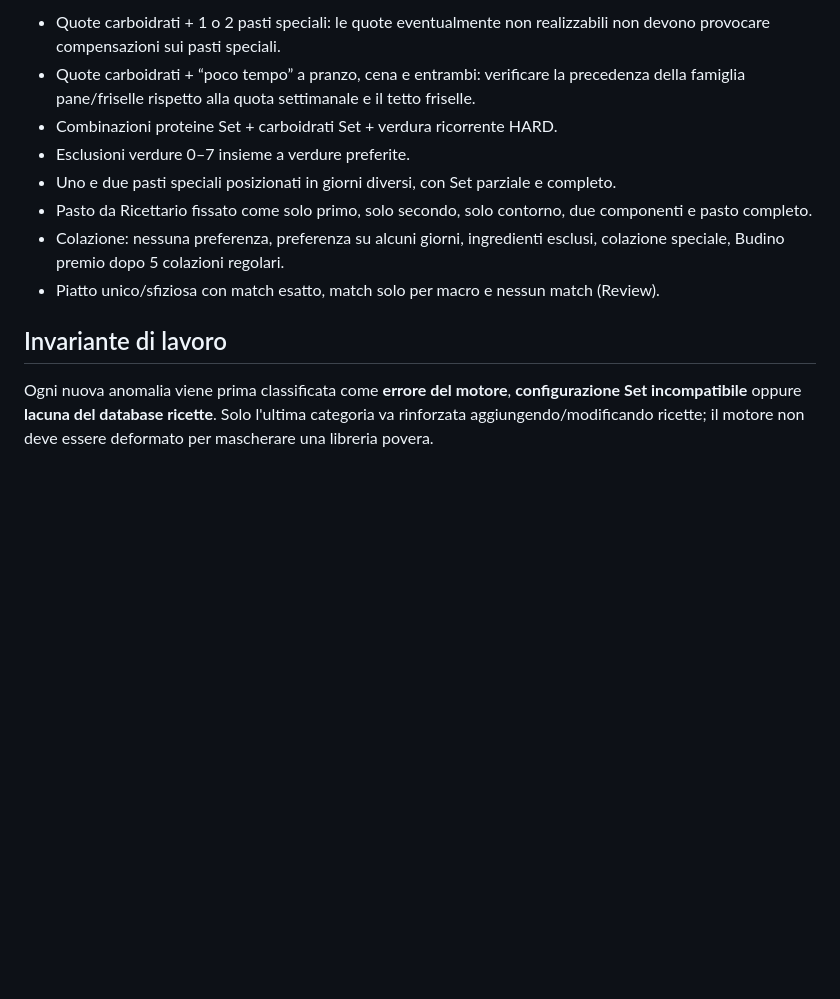
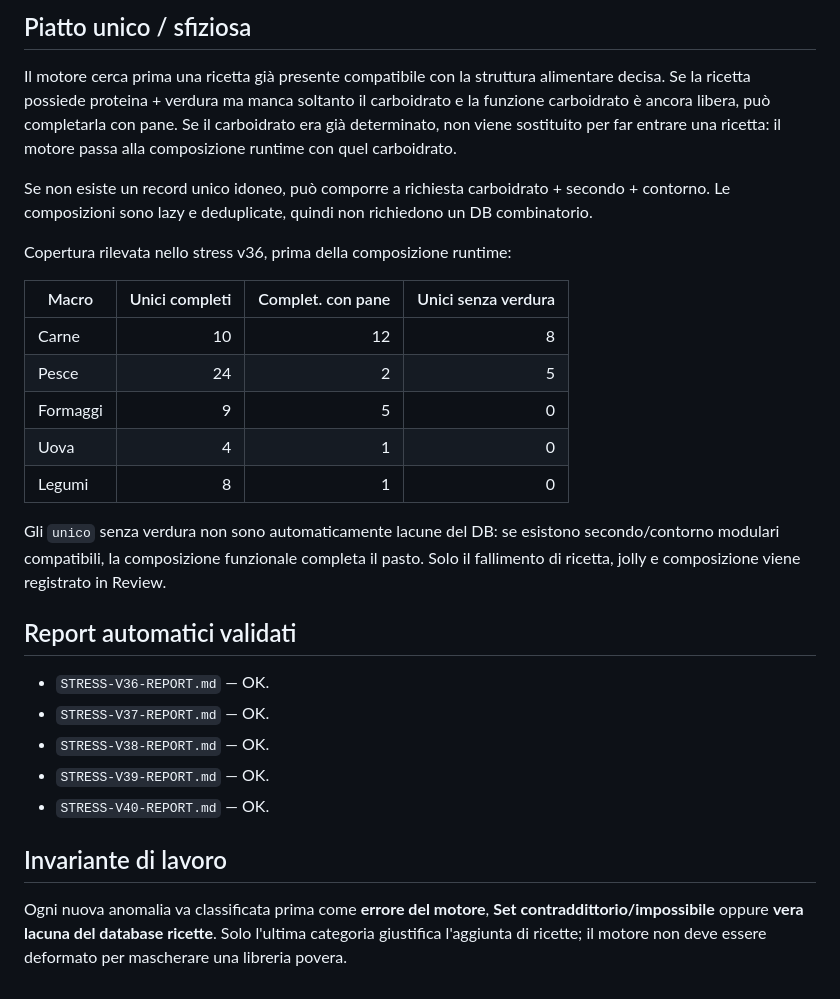
Before and after one commit to cwebit1/DietaPlanner, a Markdown page: TEST-MATRICE-SET.md, the part around one of its changes. Drawn GitHub-style; blank space fills up the shorter version.

```diff
--- a/TEST-MATRICE-SET.md
+++ b/TEST-MATRICE-SET.md
@@ -60,13 +50,30 @@ Test locale eseguito: fissando soltanto il secondo, il secondo resta invariato m
 
-- Quote carboidrati + 1 o 2 pasti speciali: le quote eventualmente non realizzabili non devono provocare compensazioni sui pasti speciali.
-- Quote carboidrati + “poco tempo” a pranzo, cena e entrambi: verificare la precedenza della famiglia pane/friselle rispetto alla quota settimanale e il tetto friselle.
-- Combinazioni proteine Set + carboidrati Set + verdura ricorrente HARD.
-- Esclusioni verdure 0–7 insieme a verdure preferite.
-- Uno e due pasti speciali posizionati in giorni diversi, con Set parziale e completo.
-- Pasto da Ricettario fissato come solo primo, solo secondo, solo contorno, due componenti e pasto completo.
-- Colazione: nessuna preferenza, preferenza su alcuni giorni, ingredienti esclusi, colazione speciale, Budino premio dopo 5 colazioni regolari.
-- Piatto unico/sfiziosa con match esatto, match solo per macro e nessun match (Review).
+## Piatto unico / sfiziosa
+
+Il motore cerca prima una ricetta già presente compatibile con la struttura alimentare decisa. Se la ricetta possiede proteina + verdura ma manca soltanto il carboidrato e la funzione carboidrato è ancora libera, può completarla con pane. Se il carboidrato era già determinato, non viene sostituito per far entrare una ricetta: il motore passa alla composizione runtime con quel carboidrato.
+
+Se non esiste un record unico idoneo, può comporre a richiesta carboidrato + secondo + contorno. Le composizioni sono lazy e deduplicate, quindi non richiedono un DB combinatorio.
+
+Copertura rilevata nello stress v36, prima della composizione runtime:
+
+| Macro | Unici completi | Complet. con pane | Unici senza verdura |
+|---|---:|---:|---:|
+| Carne | 10 | 12 | 8 |
+| Pesce | 24 | 2 | 5 |
+| Formaggi | 9 | 5 | 0 |
+| Uova | 4 | 1 | 0 |
+| Legumi | 8 | 1 | 0 |
+
+Gli `unico` senza verdura non sono automaticamente lacune del DB: se esistono secondo/contorno modulari compatibili, la composizione funzionale completa il pasto. Solo il fallimento di ricetta, jolly e composizione viene registrato in Review.
+
+## Report automatici validati
+
+- `STRESS-V36-REPORT.md` — OK.
+- `STRESS-V37-REPORT.md` — OK.
+- `STRESS-V38-REPORT.md` — OK.
+- `STRESS-V39-REPORT.md` — OK.
+- `STRESS-V40-REPORT.md` — OK.
 
 ## Invariante di lavoro
 
-Ogni nuova anomalia viene prima classificata come **errore del motore**, **configurazione Set incompatibile** oppure **lacuna del database ricette**. Solo l'ultima categoria va rinforzata aggiungendo/modificando ricette; il motore non deve essere deformato per mascherare una libreria povera.
+Ogni nuova anomalia va classificata prima come **errore del motore**, **Set contraddittorio/impossibile** oppure **vera lacuna del database ricette**. Solo l'ultima categoria giustifica l'aggiunta di ricette; il motore non deve essere deformato per mascherare una libreria povera.
```
Also changed, not shown: other parts of TEST-MATRICE-SET.md (+26 -36 lines).
